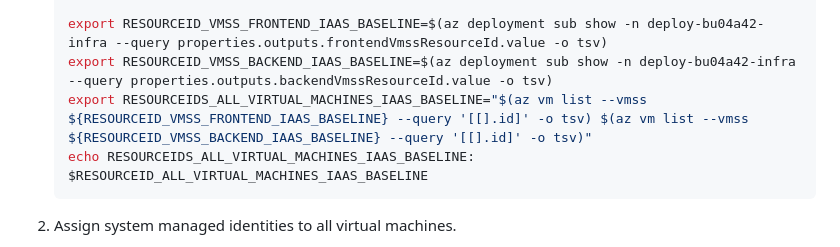
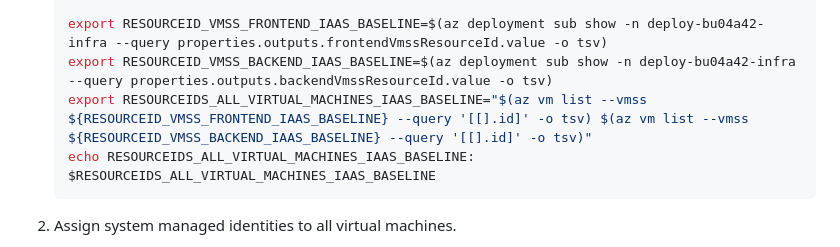
Before and after one commit to mspnp/iaas-landing-zone-baseline, a Markdown page: 07-compute-infra.md, the part around the change. Drawn GitHub-style.

Commit message:
bug fix docs: export all vm ids

````diff
--- a/07-compute-infra.md
+++ b/07-compute-infra.md
@@ -27,7 +27,7 @@ Azure Application Gateway, for this reference implementation, is placed in the s
    export RESOURCEID_VMSS_FRONTEND_IAAS_BASELINE=$(az deployment sub show -n deploy-bu04a42-infra --query properties.outputs.frontendVmssResourceId.value -o tsv)
    export RESOURCEID_VMSS_BACKEND_IAAS_BASELINE=$(az deployment sub show -n deploy-bu04a42-infra --query properties.outputs.backendVmssResourceId.value -o tsv)
    export RESOURCEIDS_ALL_VIRTUAL_MACHINES_IAAS_BASELINE="$(az vm list --vmss ${RESOURCEID_VMSS_FRONTEND_IAAS_BASELINE} --query '[[].id]' -o tsv) $(az vm list --vmss ${RESOURCEID_VMSS_BACKEND_IAAS_BASELINE} --query '[[].id]' -o tsv)"
-   echo RESOURCEIDS_ALL_VIRTUAL_MACHINES_IAAS_BASELINE: $RESOURCEID_ALL_VIRTUAL_MACHINES_IAAS_BASELINE
+   echo RESOURCEIDS_ALL_VIRTUAL_MACHINES_IAAS_BASELINE: $RESOURCEIDS_ALL_VIRTUAL_MACHINES_IAAS_BASELINE
    ```
 
 1. Assign system managed identities to all virtual machines.
````
